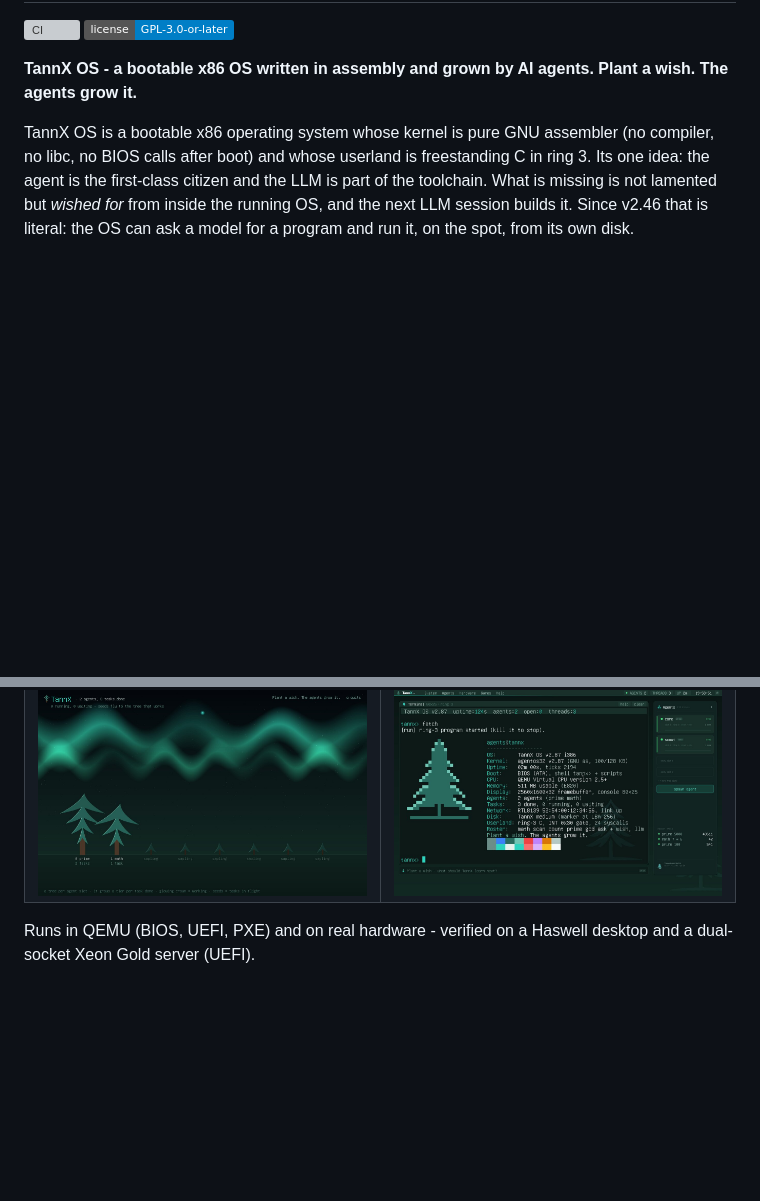
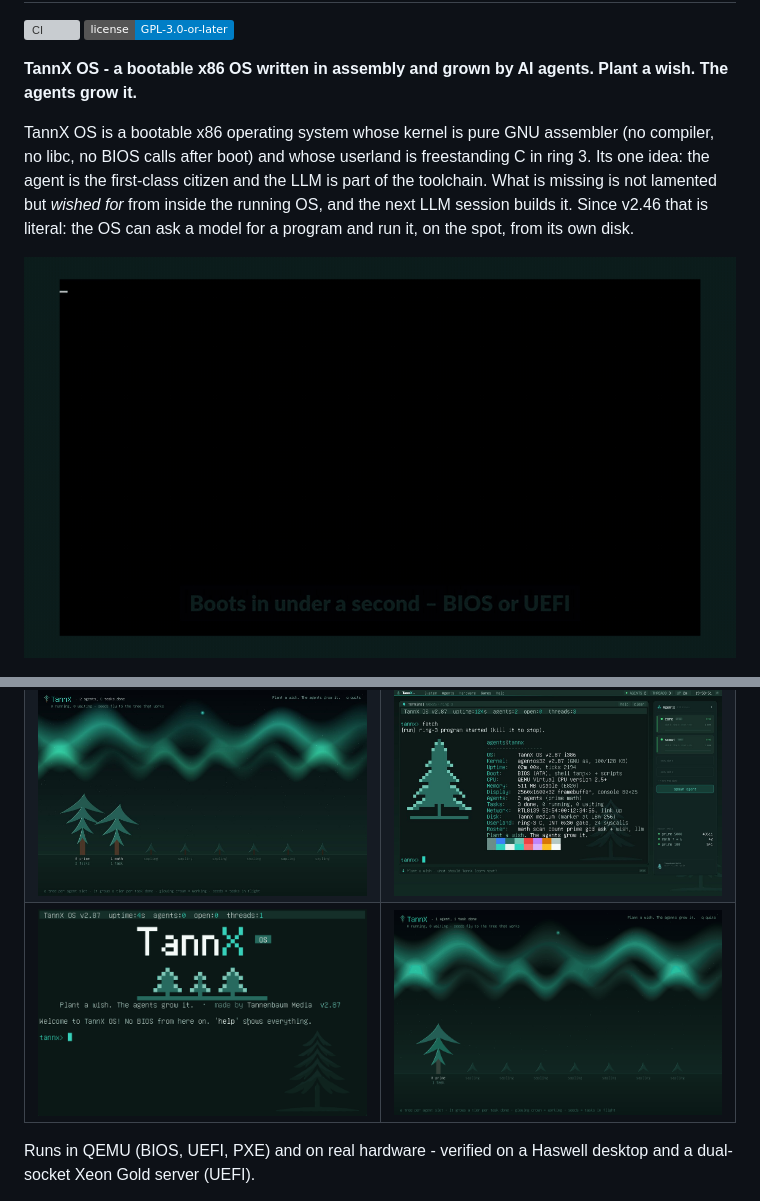
Before and after one commit to tannenbaum-media/tannx, a Markdown page: README.md, 2 parts joined by grey strips. Rendered like a GitHub page; pictures changed too: docs/img/tannx-agents.gif (added), docs/img/tannx-demo.gif (added), docs/img/tannx-forest.gif (added); badges without logos; blank space fills up the shorter version; grey boxes are pictures that could not be loaded.

Commit message:
README: demo GIFs (boot to tour, agents at work, forest)
Co-Authored-By: Claude Opus 5.5 <noreply@anthropic.com>

```diff
--- a/README.md
+++ b/README.md
@@ -14,12 +14,15 @@ missing is not lamented but *wished for* from inside the running OS, and
 the next LLM session builds it. Since v2.46 that is literal: the OS can
 ask a model for a program and run it, on the spot, from its own disk.
 
+![TannX OS booting: BIOS, the desktop, an agent at work, the forest and the guided tour](docs/img/tannx-demo.gif)
+
 ![TannX OS desktop: terminal, live agent cards, menu bar](docs/img/desktop.jpg)
 
 | | |
 |---|---|
 | ![Help menu with the apps](docs/img/menu-apps.jpg) | ![run tour](docs/img/tour.jpg) |
 | ![forest: the agents as a growing forest](docs/img/forest.jpg) | ![fetch](docs/img/fetch.jpg) |
+| ![spawn an agent, give it a task: the 100th prime, computed in ring 3](docs/img/tannx-agents.gif) | ![forest: aurora over the agent forest](docs/img/tannx-forest.gif) |
 
 Runs in QEMU (BIOS, UEFI, PXE) and on real hardware - verified on a
 Haswell desktop and a dual-socket Xeon Gold server (UEFI).
```
